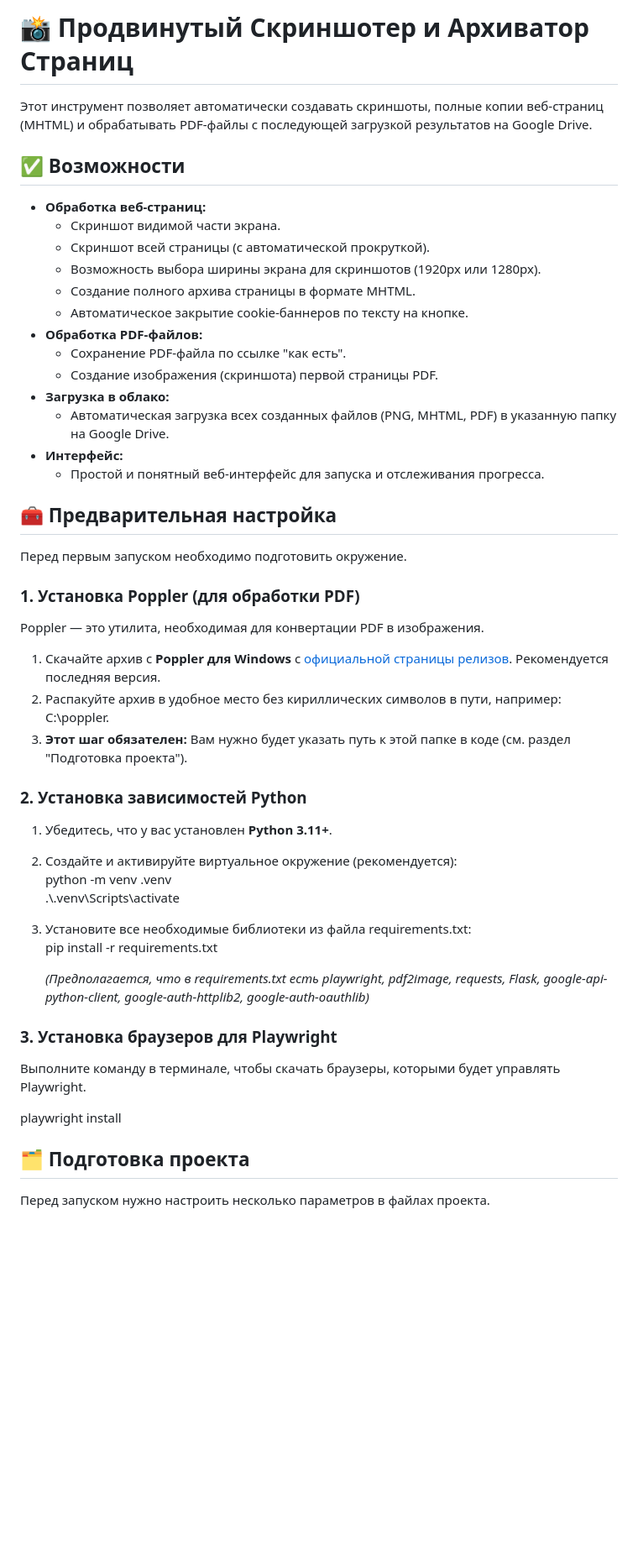
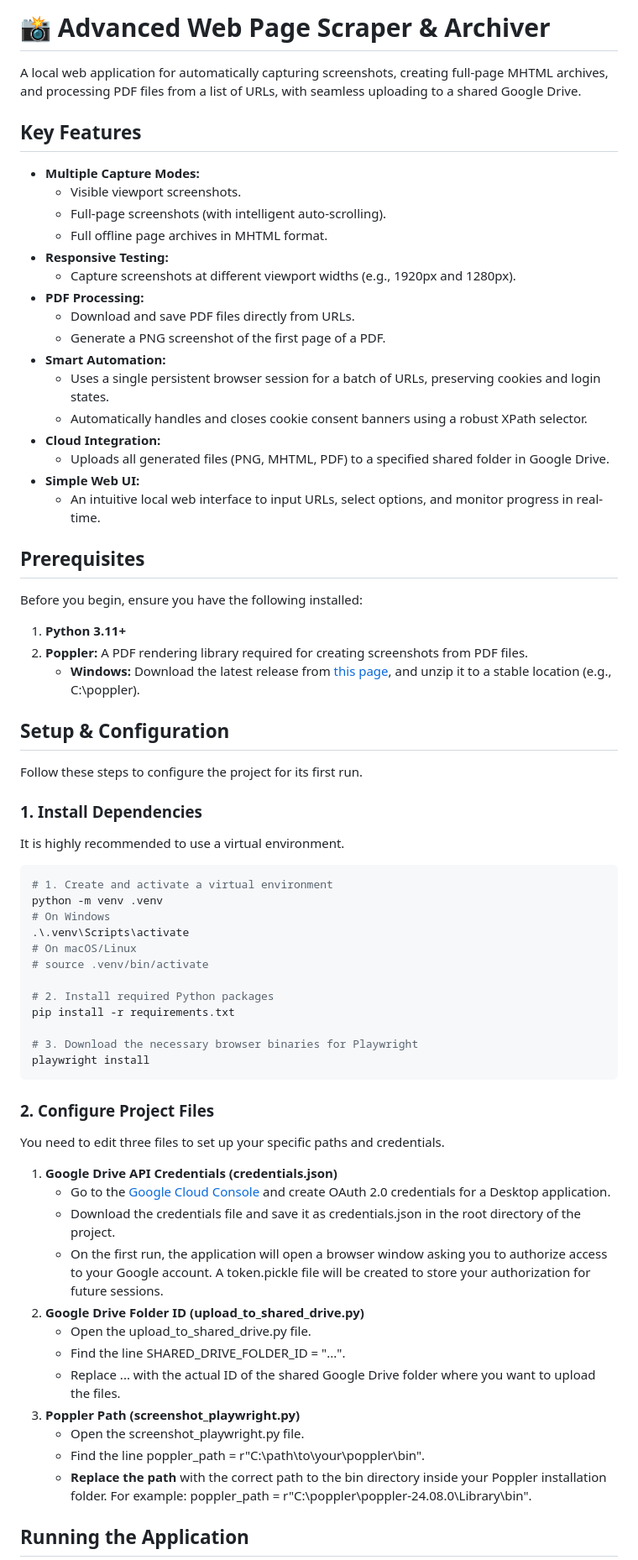
Before and after one commit to tereshenkov29/page_screenshot_creation, a Markdown page: README.md, the part around the change printed below. Shown: that part at 84% size. Drawn GitHub-style; blank space fills up the shorter version.

Commit message:
Update README.md
docs: Update and translate README.md

-   Rewrote the entire README file in English to improve clarity and accessibility for a wider audience.
-   Updated the content to accurately reflect all current features, including the single browser session, robust cookie handling, and PDF processing capabilities.
-   Restructured the document for better readability with clear sections for features, setup, usage, and troubleshooting.

````diff
--- a/README.md
+++ b/README.md
@@ -1,54 +1,73 @@
-# **📸 Продвинутый Скриншотер и Архиватор Страниц**
+# **📸 Advanced Web Page Scraper & Archiver**
 
-Этот инструмент позволяет автоматически создавать скриншоты, полные копии веб\-страниц (MHTML) и обрабатывать PDF-файлы с последующей загрузкой результатов на Google Drive.
+A local web application for automatically capturing screenshots, creating full-page MHTML archives, and processing PDF files from a list of URLs, with seamless uploading to a shared Google Drive.
 
-## **✅ Возможности**
+## **Key Features**
 
-* **Обработка веб\-страниц:**
-    * Скриншот видимой части экрана.
-    * Скриншот всей страницы (с автоматической прокруткой).
-    * Возможность выбора ширины экрана для скриншотов (1920px или 1280px).
-    * Создание полного архива страницы в формате MHTML.
-    * Автоматическое закрытие cookie-баннеров по тексту на кнопке.
-* **Обработка PDF-файлов:**
-    * Сохранение PDF-файла по ссылке "как есть".
-    * Создание изображения (скриншота) первой страницы PDF.
-* **Загрузка в облако:**
-    * Автоматическая загрузка всех созданных файлов (PNG, MHTML, PDF) в указанную папку на Google Drive.
-* **Интерфейс:**
-    * Простой и понятный веб\-интерфейс для запуска и отслеживания прогресса.
+* **Multiple Capture Modes:**
+  * Visible viewport screenshots.
+  * Full-page screenshots (with intelligent auto-scrolling).
+  * Full offline page archives in MHTML format.
+* **Responsive Testing:**
+  * Capture screenshots at different viewport widths (e.g., 1920px and 1280px).
+* **PDF Processing:**
+  * Download and save PDF files directly from URLs.
+  * Generate a PNG screenshot of the first page of a PDF.
+* **Smart Automation:**
+  * Uses a single persistent browser session for a batch of URLs, preserving cookies and login states.
+  * Automatically handles and closes cookie consent banners using a robust XPath selector.
+* **Cloud Integration:**
+  * Uploads all generated files (PNG, MHTML, PDF) to a specified shared folder in Google Drive.
+* **Simple Web UI:**
+  * An intuitive local web interface to input URLs, select options, and monitor progress in real-time.
 
-## **🧰 Предварительная настройка**
+## **Prerequisites**
 
-Перед первым запуском необходимо подготовить окружение.
+Before you begin, ensure you have the following installed:
 
-### **1\. Установка Poppler (для обработки PDF)**
+1. **Python 3.11+**
+2. **Poppler:** A PDF rendering library required for creating screenshots from PDF files.
+   * **Windows:** Download the latest release from [this page](https://github.com/oschwartz10612/poppler-windows/releases), and unzip it to a stable location (e.g., C:\\poppler).
 
-Poppler — это утилита, необходимая для конвертации PDF в изображения.
+## **Setup & Configuration**
 
-1. Скачайте архив с **Poppler для Windows** с [официальной страницы релизов](https://github.com/oschwartz10612/poppler-windows/releases). Рекомендуется последняя версия.
-2. Распакуйте архив в удобное место без кириллических символов в пути, например: C:\\poppler.
-3. **Этот шаг обязателен:** Вам нужно будет указать путь к этой папке в коде (см. раздел "Подготовка проекта").
+Follow these steps to configure the project for its first run.
 
-### **2\. Установка зависимостей Python**
+### **1\. Install Dependencies**
 
-1. Убедитесь, что у вас установлен **Python 3.11+**.
-2. Создайте и активируйте виртуальное окружение (рекомендуется):
-   python \-m venv .venv
-   .\\.venv\\Scripts\\activate
+It is highly recommended to use a virtual environment.
 
-3. Установите все необходимые библиотеки из файла requirements.txt:
-   pip install \-r requirements.txt
+```bash
+# 1. Create and activate a virtual environment
+python -m venv .venv
+# On Windows
+.\.venv\Scripts\activate
+# On macOS/Linux
+# source .venv/bin/activate
 
-   *(Предполагается, что в requirements.txt есть playwright, pdf2image, requests, Flask, google-api-python-client, google-auth-httplib2, google-auth-oauthlib)*
+# 2. Install required Python packages
+pip install -r requirements.txt
 
-### **3\. Установка браузеров для Playwright**
+# 3. Download the necessary browser binaries for Playwright
+playwright install
+```
 
-Выполните команду в терминале, чтобы скачать браузеры, которыми будет управлять Playwright.
+### **2\. Configure Project Files**
 
-playwright install
+You need to edit three files to set up your specific paths and credentials.
 
-## **🗂️ Подготовка проекта**
+1. **Google Drive API Credentials (credentials.json)**
+   * Go to the [Google Cloud Console](https://console.cloud.google.com/) and create OAuth 2.0 credentials for a Desktop application.
+   * Download the credentials file and save it as credentials.json in the root directory of the project.
+   * On the first run, the application will open a browser window asking you to authorize access to your Google account. A token.pickle file will be created to store your authorization for future sessions.
+2. **Google Drive Folder ID (upload\_to\_shared\_drive.py)**
+   * Open the upload\_to\_shared\_drive.py file.
+   * Find the line SHARED\_DRIVE\_FOLDER\_ID \= "...".
+   * Replace ... with the actual ID of the shared Google Drive folder where you want to upload the files.
+3. **Poppler Path (screenshot\_playwright.py)**
+   * Open the screenshot\_playwright.py file.
+   * Find the line poppler\_path \= r"C:\\path\\to\\your\\poppler\\bin".
+   * **Replace the path** with the correct path to the bin directory inside your Poppler installation folder. For example: poppler\_path \= r"C:\\poppler\\poppler-24.08.0\\Library\\bin".
 
-Перед запуском нужно настроить несколько параметров в файлах проекта.
+## **Running the Application**
 
````
Also changed, not shown: other parts of README.md (+23 -37 lines).
